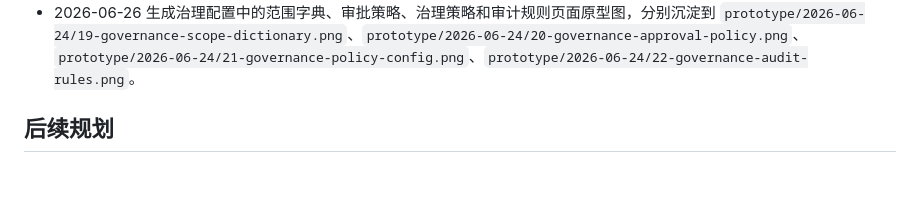
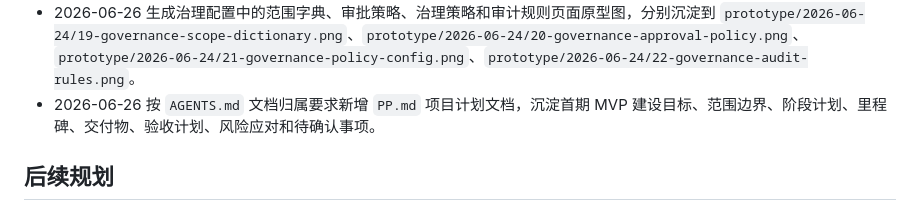
Before and after one commit to jkssgx/AgentAsset, a Markdown page: progress.md, the part around the change. Rendered like a GitHub page; blank space fills up the shorter version.

```diff
--- a/progress.md
+++ b/progress.md
@@ -66,6 +66,7 @@
 - 2026-06-26 将治理配置模块调整为左侧独立子菜单结构，包含权限配置、范围字典、审批策略、治理策略和审计规则，并同步更新 `SDD.md` 的页面信息架构说明。
 - 2026-06-26 重新生成治理配置中的权限配置页面原型图，改为左侧治理配置子菜单高亮形态；原横向 Tab 版本备份为 `prototype/2026-06-24/18-governance-permission-config-tab-v1.png`。
 - 2026-06-26 生成治理配置中的范围字典、审批策略、治理策略和审计规则页面原型图，分别沉淀到 `prototype/2026-06-24/19-governance-scope-dictionary.png`、`prototype/2026-06-24/20-governance-approval-policy.png`、`prototype/2026-06-24/21-governance-policy-config.png`、`prototype/2026-06-24/22-governance-audit-rules.png`。
+- 2026-06-26 按 `AGENTS.md` 文档归属要求新增 `PP.md` 项目计划文档，沉淀首期 MVP 建设目标、范围边界、阶段计划、里程碑、交付物、验收计划、风险应对和待确认事项。
 
 ## 后续规划
 
```
Also changed, not shown: PP.md (added, +251 -0 lines).
